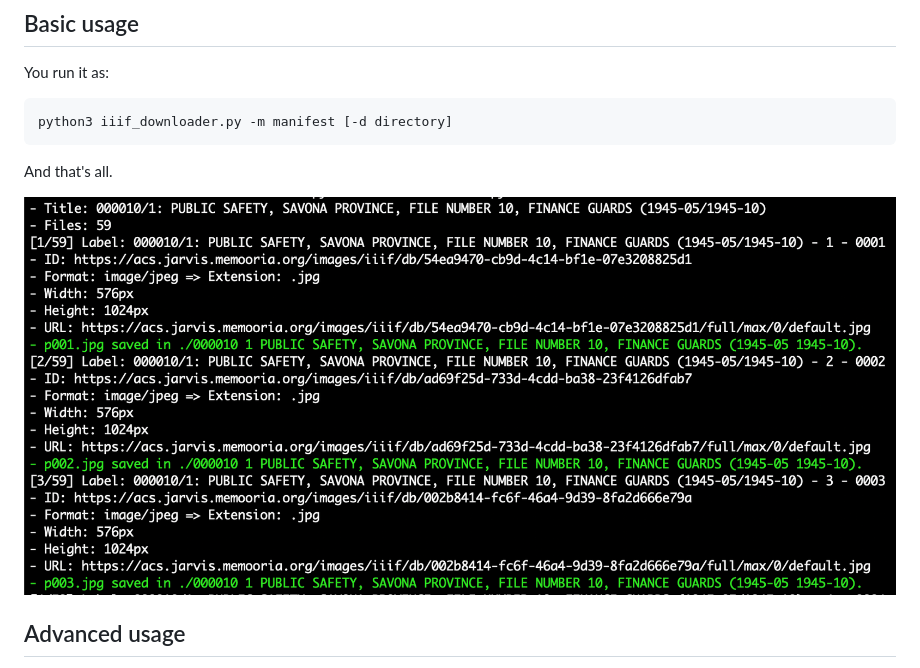
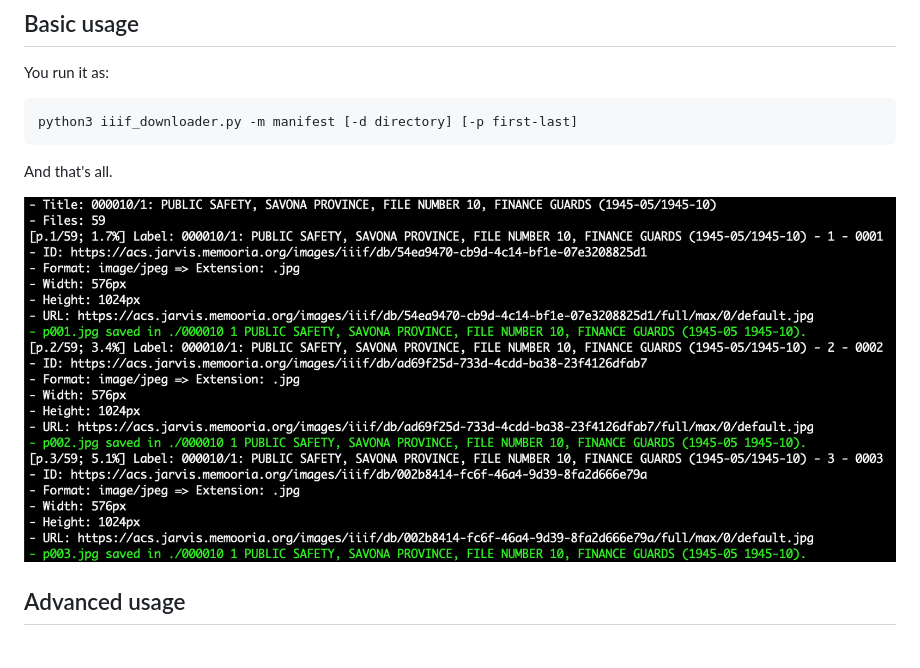
Before and after one commit to ClaudioMartino/IIIF-Downloader, a Markdown page: README.md, the part around the change. GitHub-like rendering; pictures changed too: img.png.

````diff
--- a/README.md
+++ b/README.md
@@ -11,7 +11,7 @@ This script needs only urllib!
 You run it as:
 
 ```
-python3 iiif_downloader.py -m manifest [-d directory]
+python3 iiif_downloader.py -m manifest [-d directory] [-p first-last]
 ```
 
 And that's all.
````
Also changed, not shown: 2 other files.
